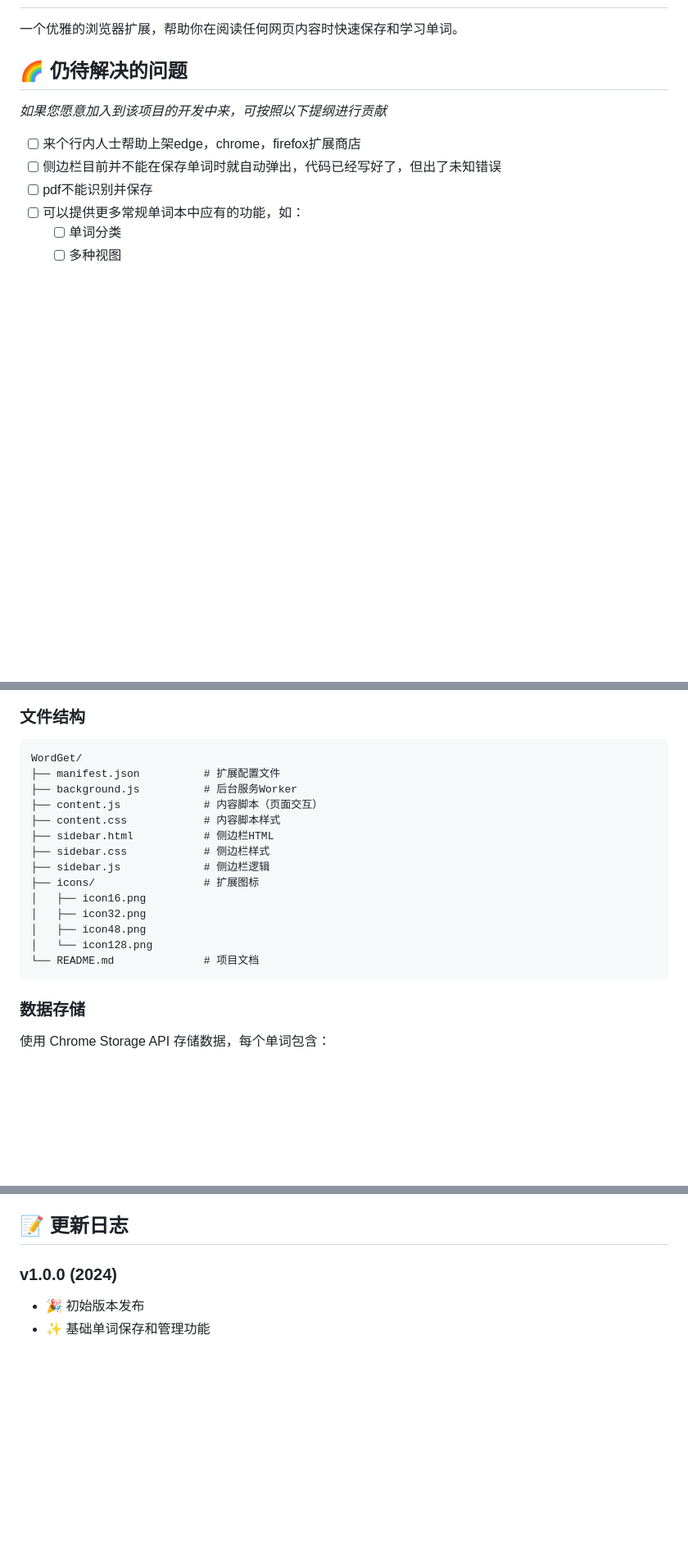
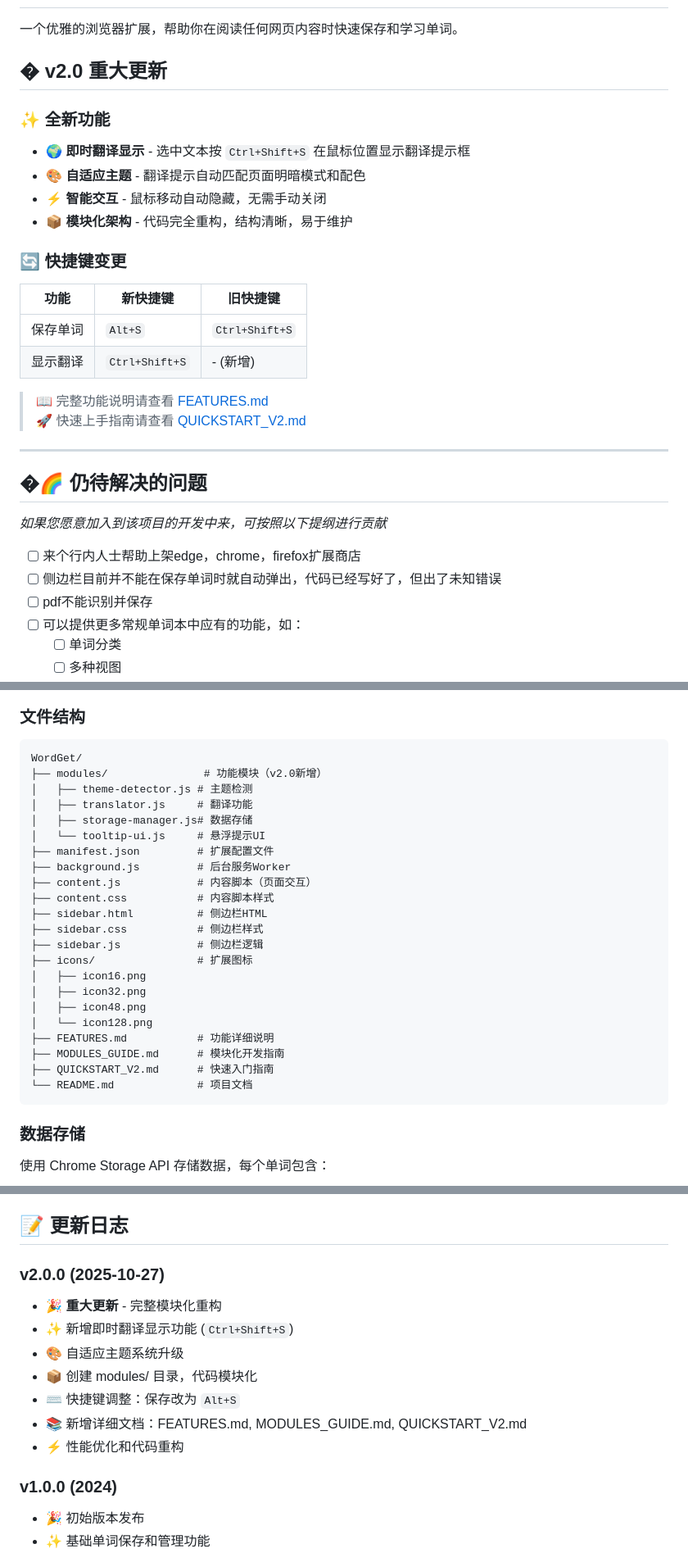
Before and after one commit to TTAWDTT/WordGet, a Markdown page: README.md, 3 parts joined by grey strips. Shown at 82% size. GitHub-like rendering; blank space fills up the shorter version.

Commit message:
docs: 更新文档 - 添加v2.0完整说明
新增文档：
-  QUICKSTART_V2.md - 快速入门指南
-  详细的功能介绍和使用场景
-  常见问题解答
-  学习建议和高级技巧

更新文档：
-  README.md - 添加v2.0更新说明
-  突出新功能：即时翻译
-  更新快捷键说明
-  更新文件结构说明

````diff
--- a/README.md
+++ b/README.md
@@ -2,7 +2,28 @@
 
 一个优雅的浏览器扩展，帮助你在阅读任何网页内容时快速保存和学习单词。
 
-## 🌈 仍待解决的问题
+## � v2.0 重大更新
+
+### ✨ 全新功能
+
+- 🌍 **即时翻译显示** - 选中文本按 `Ctrl+Shift+S` 在鼠标位置显示翻译提示框
+- 🎨 **自适应主题** - 翻译提示自动匹配页面明暗模式和配色
+- ⚡ **智能交互** - 鼠标移动自动隐藏，无需手动关闭
+- 📦 **模块化架构** - 代码完全重构，结构清晰，易于维护
+
+### 🔄 快捷键变更
+
+| 功能 | 新快捷键 | 旧快捷键 |
+|------|----------|----------|
+| 保存单词 | `Alt+S` | `Ctrl+Shift+S` |
+| 显示翻译 | `Ctrl+Shift+S` | - (新增) |
+
+> 📖 完整功能说明请查看 [FEATURES.md](./FEATURES.md)
+> 🚀 快速上手指南请查看 [QUICKSTART_V2.md](./QUICKSTART_V2.md)
+
+---
+
+## �🌈 仍待解决的问题
 *如果您愿意加入到该项目的开发中来，可按照以下提纲进行贡献*
 - [ ] 来个行内人士帮助上架edge，chrome，firefox扩展商店
 - [ ] 侧边栏目前并不能在保存单词时就自动弹出，代码已经写好了，但出了未知错误
@@ -116,19 +145,27 @@ WordGet 支持智能主题适配功能：
 ### 文件结构
 ```
 WordGet/
-├── manifest.json          # 扩展配置文件
-├── background.js          # 后台服务Worker
-├── content.js             # 内容脚本（页面交互）
-├── content.css            # 内容脚本样式
-├── sidebar.html           # 侧边栏HTML
-├── sidebar.css            # 侧边栏样式
-├── sidebar.js             # 侧边栏逻辑
-├── icons/                 # 扩展图标
+├── modules/               # 功能模块（v2.0新增）
+│   ├── theme-detector.js # 主题检测
+│   ├── translator.js     # 翻译功能
+│   ├── storage-manager.js# 数据存储
+│   └── tooltip-ui.js     # 悬浮提示UI
+├── manifest.json         # 扩展配置文件
+├── background.js         # 后台服务Worker
+├── content.js            # 内容脚本（页面交互）
+├── content.css           # 内容脚本样式
+├── sidebar.html          # 侧边栏HTML
+├── sidebar.css           # 侧边栏样式
+├── sidebar.js            # 侧边栏逻辑
+├── icons/                # 扩展图标
 │   ├── icon16.png
 │   ├── icon32.png
 │   ├── icon48.png
 │   └── icon128.png
-└── README.md              # 项目文档
+├── FEATURES.md           # 功能详细说明
+├── MODULES_GUIDE.md      # 模块化开发指南
+├── QUICKSTART_V2.md      # 快速入门指南
+└── README.md             # 项目文档
 ```
 
 ### 数据存储
@@ -161,6 +198,15 @@ WordGet/
 - ✅ 完全开源，代码可审查
 
 ## 📝 更新日志
+
+### v2.0.0 (2025-10-27)
+- 🎉 **重大更新** - 完整模块化重构
+- ✨ 新增即时翻译显示功能 (`Ctrl+Shift+S`)
+- 🎨 自适应主题系统升级
+- 📦 创建 modules/ 目录，代码模块化
+- ⌨️ 快捷键调整：保存改为 `Alt+S`
+- 📚 新增详细文档：FEATURES.md, MODULES_GUIDE.md, QUICKSTART_V2.md
+- ⚡ 性能优化和代码重构
 
 ### v1.0.0 (2024)
 - 🎉 初始版本发布
````
Also changed, not shown: other parts of README.md (+11 -3 lines), QUICKSTART_V2.md (added, +277 -0 lines).
